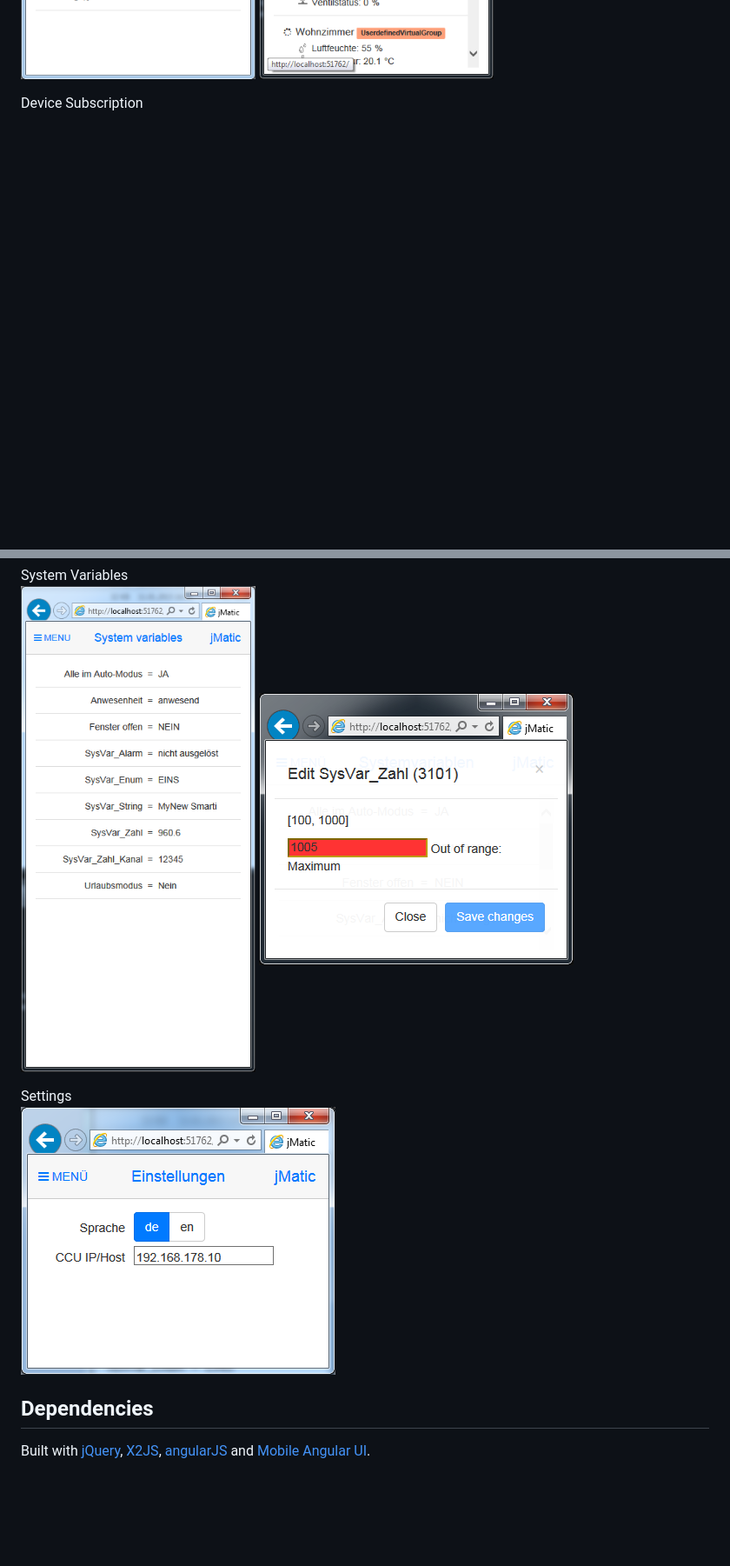
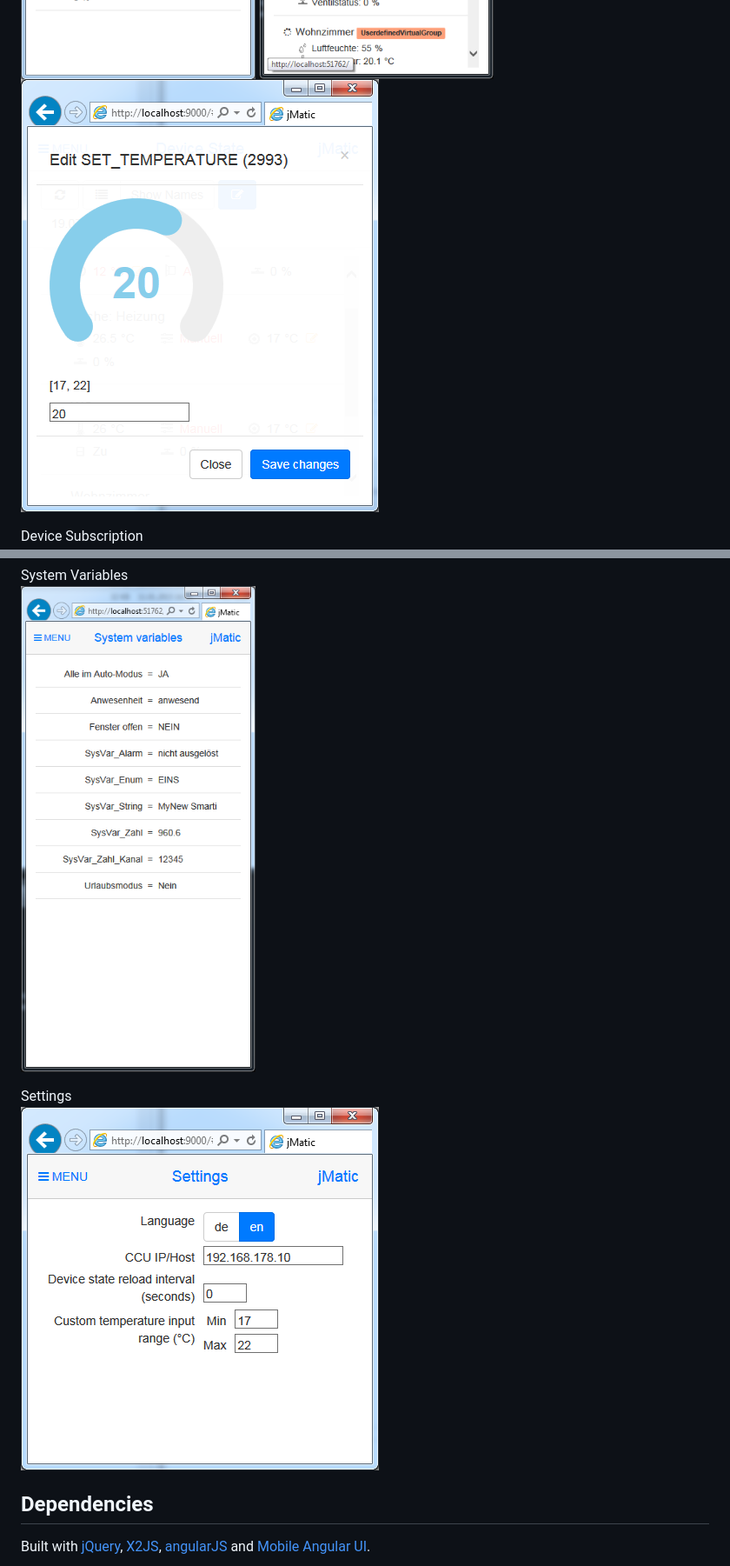
Before and after one commit to jschmer/jMatic, a Markdown page: README.md, 2 parts joined by grey strips. Shown: that part at 87% size. Rendered like a GitHub page; pictures changed too: doc/screenshots/DeviceState_EditRemperature.png (added), doc/screenshots/Settings.png; blank space fills up the shorter version.

Commit message:
Adjust app settings layout and README

```diff
--- a/README.md
+++ b/README.md
@@ -57,6 +57,7 @@ Views
 Device State
 ![Device States](./doc/screenshots/DeviceState_Flow.png?raw=true)
 ![Device States with channel nammes](./doc/screenshots/DeviceState_Names.png?raw=true)
+![Editing a device state](./doc/screenshots/DeviceState_EditRemperature.png?raw=true)
 
 Device Subscription
 ![Device Subscription](./doc/screenshots/DeviceSubscription.png?raw=true)
@@ -66,7 +67,6 @@ Battery Check
 
 System Variables
 ![System Variables](./doc/screenshots/SystemVariables.png?raw=true)
-![System Variables Edit](./doc/screenshots/SystemVariables_EditNumber.png?raw=true)
 
 Settings
 ![Settings](./doc/screenshots/Settings.png?raw=true)
```
Also changed, not shown: 1 other file.
